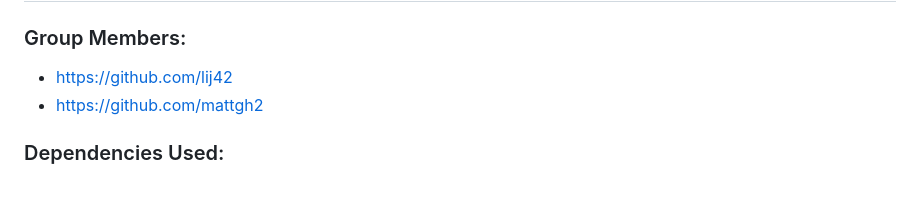
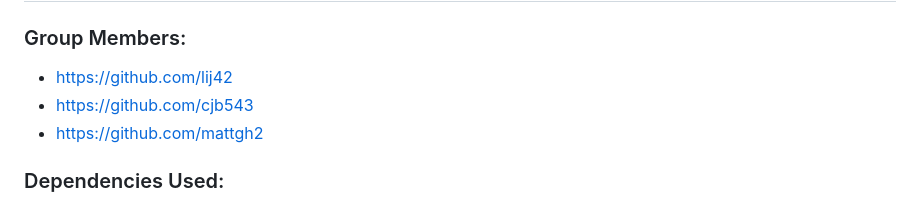
Before and after one commit to cjb543/490project, a Markdown page: README.md, the part around the change. Drawn GitHub-style.

```diff
--- a/README.md
+++ b/README.md
@@ -59,6 +59,7 @@ your work.
 ## Project-Specific Points
 ### Group Members:
 - https://github.com/lij42
+- https://github.com/cjb543
 - https://github.com/mattgh2
 ### Dependencies Used:
 - Anaconda: https://www.anaconda.com/download
```
